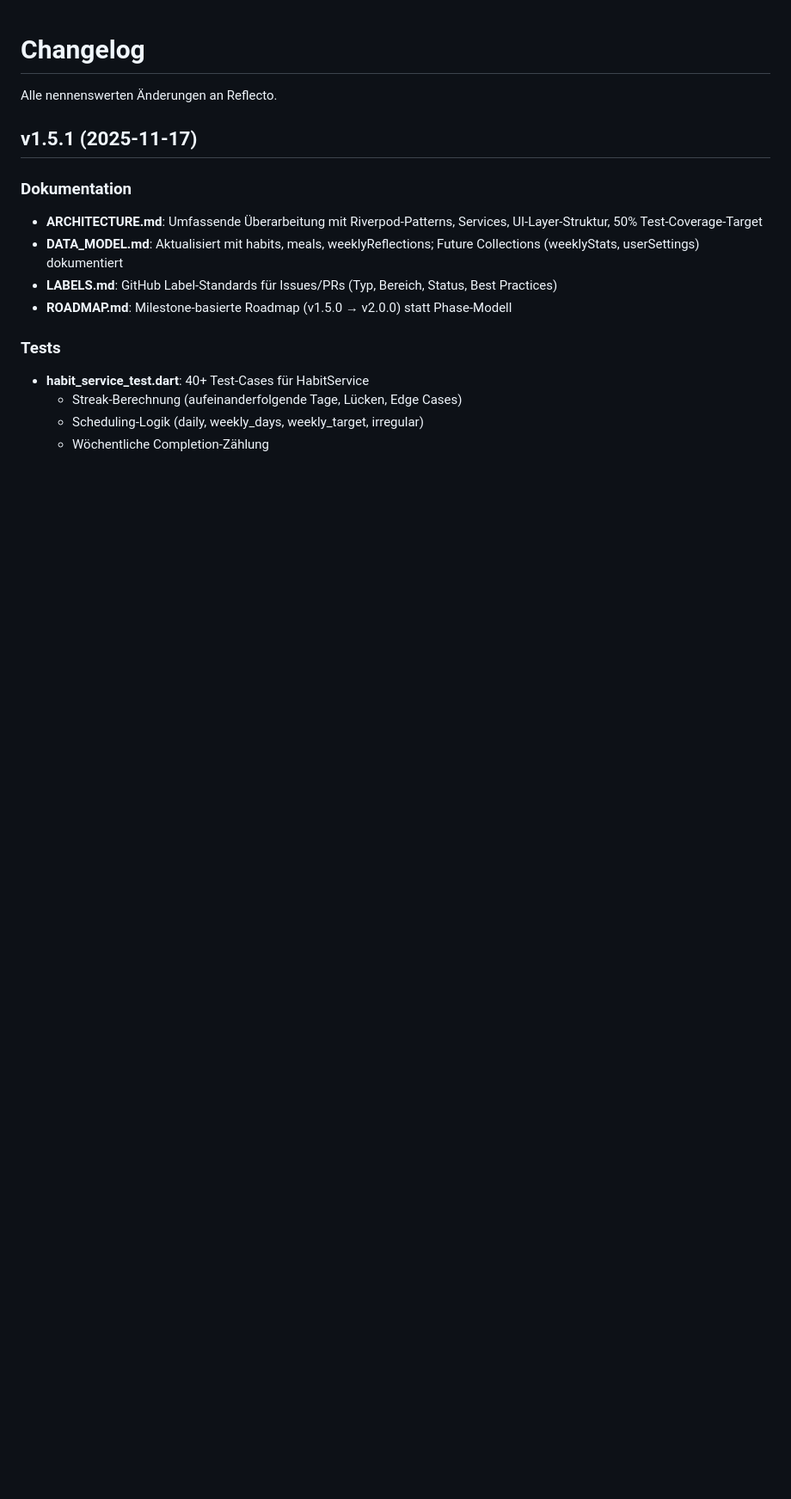
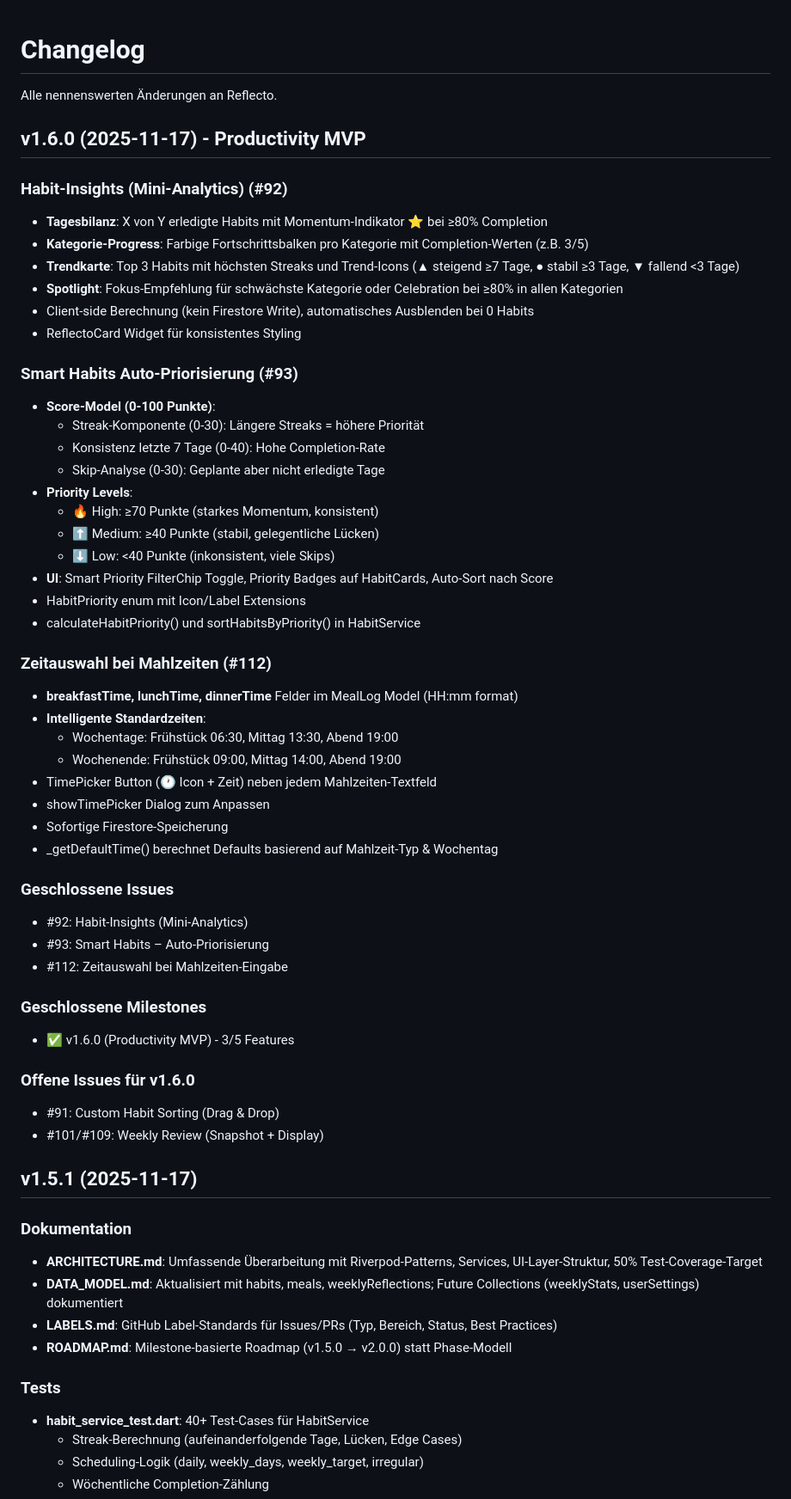
Before and after one commit to AlexBuchnerTeacher/reflecto, a Markdown page: CHANGELOG.md, the part around the change. Shown: that part at 86% size. GitHub-like rendering; blank space fills up the shorter version.

Commit message:
docs: update CHANGELOG for v1.6.0

```diff
--- a/CHANGELOG.md
+++ b/CHANGELOG.md
@@ -1,6 +1,51 @@
 # Changelog
 
 Alle nennenswerten Änderungen an Reflecto.
+
+## v1.6.0 (2025-11-17) - Productivity MVP
+
+### Habit-Insights (Mini-Analytics) (#92)
+- **Tagesbilanz**: X von Y erledigte Habits mit Momentum-Indikator ⭐ bei ≥80% Completion
+- **Kategorie-Progress**: Farbige Fortschrittsbalken pro Kategorie mit Completion-Werten (z.B. 3/5)
+- **Trendkarte**: Top 3 Habits mit höchsten Streaks und Trend-Icons (▲ steigend ≥7 Tage, ● stabil ≥3 Tage, ▼ fallend <3 Tage)
+- **Spotlight**: Fokus-Empfehlung für schwächste Kategorie oder Celebration bei ≥80% in allen Kategorien
+- Client-side Berechnung (kein Firestore Write), automatisches Ausblenden bei 0 Habits
+- ReflectoCard Widget für konsistentes Styling
+
+### Smart Habits Auto-Priorisierung (#93)
+- **Score-Model (0-100 Punkte)**:
+  - Streak-Komponente (0-30): Längere Streaks = höhere Priorität
+  - Konsistenz letzte 7 Tage (0-40): Hohe Completion-Rate
+  - Skip-Analyse (0-30): Geplante aber nicht erledigte Tage
+- **Priority Levels**:
+  - 🔥 High: ≥70 Punkte (starkes Momentum, konsistent)
+  - ⬆️ Medium: ≥40 Punkte (stabil, gelegentliche Lücken)
+  - ⬇️ Low: <40 Punkte (inkonsistent, viele Skips)
+- **UI**: Smart Priority FilterChip Toggle, Priority Badges auf HabitCards, Auto-Sort nach Score
+- HabitPriority enum mit Icon/Label Extensions
+- calculateHabitPriority() und sortHabitsByPriority() in HabitService
+
+### Zeitauswahl bei Mahlzeiten (#112)
+- **breakfastTime, lunchTime, dinnerTime** Felder im MealLog Model (HH:mm format)
+- **Intelligente Standardzeiten**:
+  - Wochentage: Frühstück 06:30, Mittag 13:30, Abend 19:00
+  - Wochenende: Frühstück 09:00, Mittag 14:00, Abend 19:00
+- TimePicker Button (🕐 Icon + Zeit) neben jedem Mahlzeiten-Textfeld
+- showTimePicker Dialog zum Anpassen
+- Sofortige Firestore-Speicherung
+- _getDefaultTime() berechnet Defaults basierend auf Mahlzeit-Typ & Wochentag
+
+### Geschlossene Issues
+- #92: Habit-Insights (Mini-Analytics)
+- #93: Smart Habits – Auto-Priorisierung
+- #112: Zeitauswahl bei Mahlzeiten-Eingabe
+
+### Geschlossene Milestones
+- ✅ v1.6.0 (Productivity MVP) - 3/5 Features
+
+### Offene Issues für v1.6.0
+- #91: Custom Habit Sorting (Drag & Drop)
+- #101/#109: Weekly Review (Snapshot + Display)
 
 ## v1.5.1 (2025-11-17)
 
```
